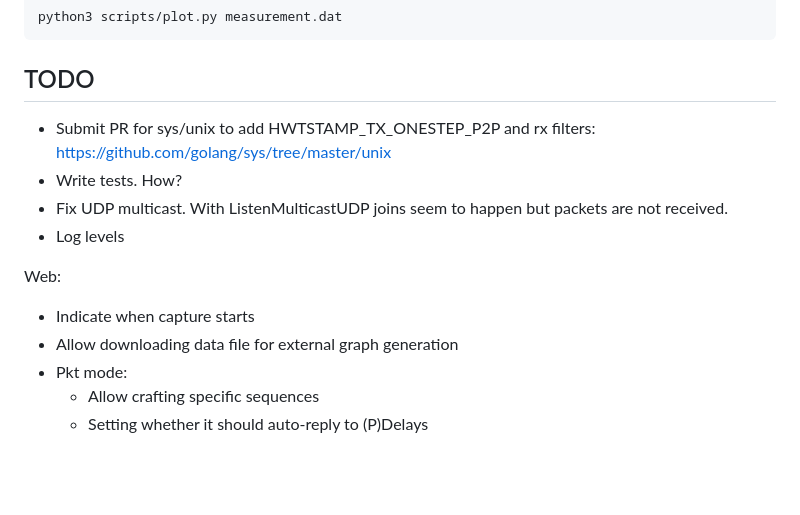
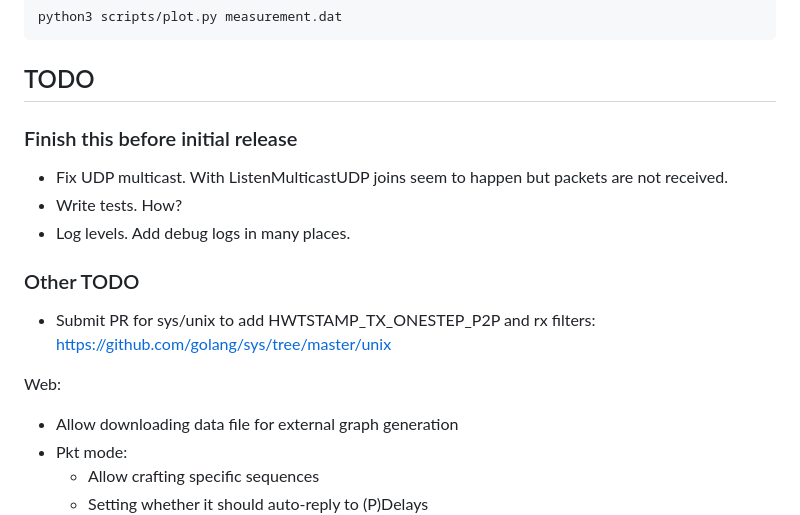
Before and after one commit to cappe987/chronokeep, a Markdown page: README.md, the part around the change. Rendered like a GitHub page; blank space fills up the shorter version.

Commit message:
doc: Plans for release
TODO list is finally shrinking and I have a clear goal for what I want
done before making this public.

```diff
--- a/README.md
+++ b/README.md
@@ -80,13 +80,16 @@ python3 scripts/plot.py measurement.dat
 
 
 ## TODO
+### Finish this before initial release
+- Fix UDP multicast. With ListenMulticastUDP joins seem to happen but packets
+  are not received.
+- Write tests. How?
+- Log levels. Add debug logs in many places.
+
+### Other TODO
 - Submit PR for sys/unix to add HWTSTAMP_TX_ONESTEP_P2P and rx filters: https://github.com/golang/sys/tree/master/unix
-- Write tests. How?
-- Fix UDP multicast. With ListenMulticastUDP joins seem to happen but packets are not received.
-- Log levels
 
 Web:
-- Indicate when capture starts
 - Allow downloading data file for external graph generation
 - Pkt mode:
   - Allow crafting specific sequences
```
